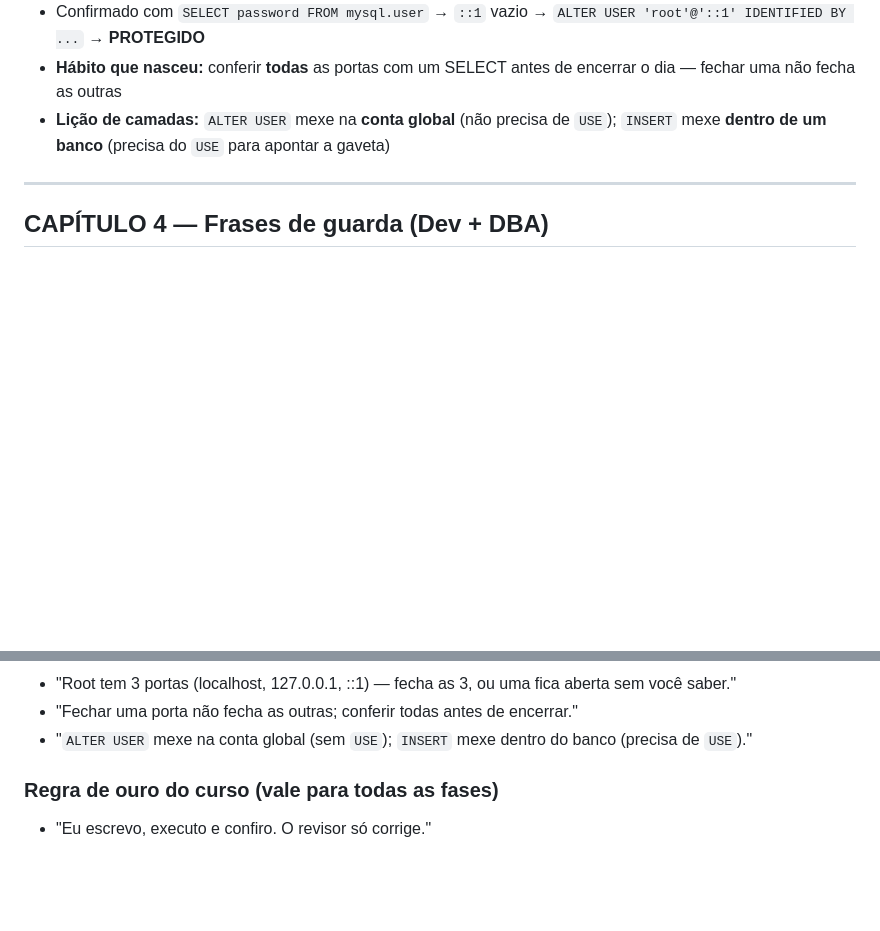
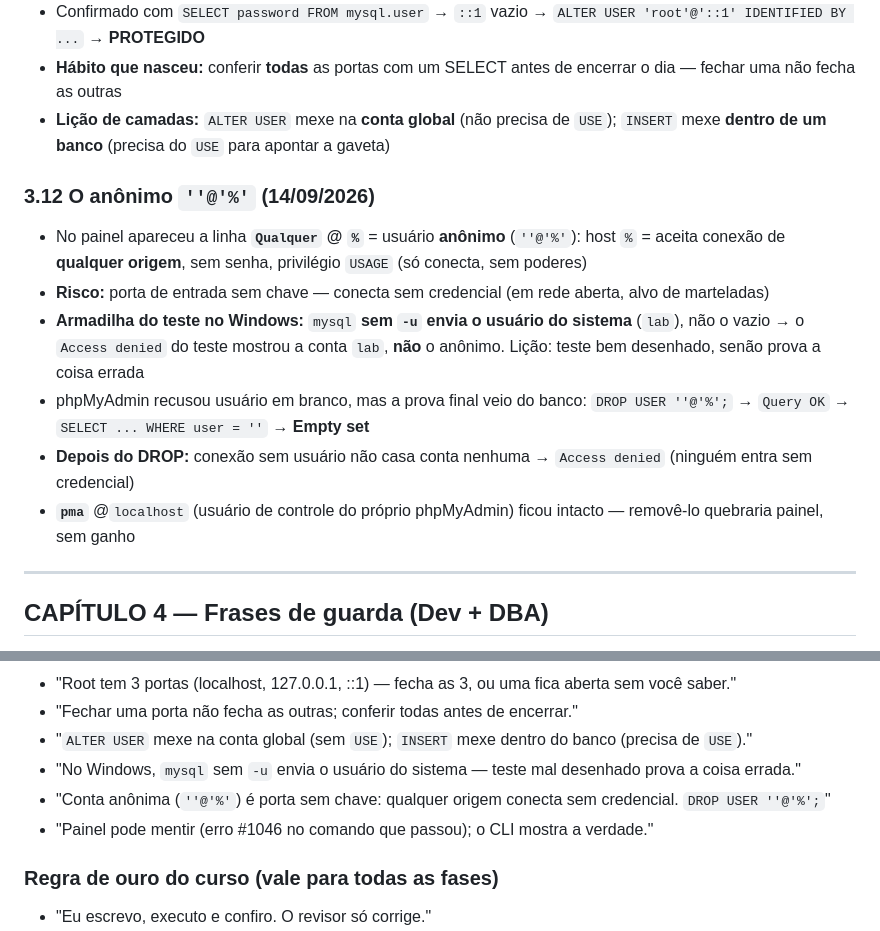
Before and after one commit to alessandrosgoncalves/infowebti-site, a Markdown page: apresentacao/LIVRO_DE_ESTUDOS.md, 2 parts joined by grey strips. Rendered like a GitHub page; blank space fills up the shorter version.

Commit message:
docs: anonimo removido e frases de hardening

```diff
--- a/apresentacao/LIVRO_DE_ESTUDOS.md
+++ b/apresentacao/LIVRO_DE_ESTUDOS.md
@@ -357,6 +357,14 @@ Fluxo completo dominado: `conectar.php` (usuário limitado) → `SELECT` + `JOIN
 - **Hábito que nasceu:** conferir **todas** as portas com um SELECT antes de encerrar o dia — fechar uma não fecha as outras
 - **Lição de camadas:** `ALTER USER` mexe na **conta global** (não precisa de `USE`); `INSERT` mexe **dentro de um banco** (precisa do `USE` para apontar a gaveta)
 
+### 3.12 O anônimo `''@'%'` (14/09/2026)
+- No painel apareceu a linha **`Qualquer` @ `%`** = usuário **anônimo** (`''@'%'`): host `%` = aceita conexão de **qualquer origem**, sem senha, privilégio `USAGE` (só conecta, sem poderes)
+- **Risco:** porta de entrada sem chave — conecta sem credencial (em rede aberta, alvo de marteladas)
+- **Armadilha do teste no Windows:** `mysql` **sem `-u` envia o usuário do sistema** (`lab`), não o vazio → o `Access denied` do teste mostrou a conta `lab`, **não** o anônimo. Lição: teste bem desenhado, senão prova a coisa errada
+- phpMyAdmin recusou usuário em branco, mas a prova final veio do banco: `DROP USER ''@'%';` → `Query OK` → `SELECT ... WHERE user = ''` → **Empty set**
+- **Depois do DROP:** conexão sem usuário não casa conta nenhuma → `Access denied` (ninguém entra sem credencial)
+- **`pma`** @`localhost` (usuário de controle do próprio phpMyAdmin) ficou intacto — removê-lo quebraria painel, sem ganho
+
 ---
 
 ## CAPÍTULO 4 — Frases de guarda (Dev + DBA)
@@ -408,6 +416,9 @@ Fluxo completo dominado: `conectar.php` (usuário limitado) → `SELECT` + `JOIN
 - "Root tem 3 portas (localhost, 127.0.0.1, ::1) — fecha as 3, ou uma fica aberta sem você saber."
 - "Fechar uma porta não fecha as outras; conferir todas antes de encerrar."
 - "`ALTER USER` mexe na conta global (sem `USE`); `INSERT` mexe dentro do banco (precisa de `USE`)."
+- "No Windows, `mysql` sem `-u` envia o usuário do sistema — teste mal desenhado prova a coisa errada."
+- "Conta anônima (`''@'%'`) é porta sem chave: qualquer origem conecta sem credencial. `DROP USER ''@'%';`"
+- "Painel pode mentir (erro #1046 no comando que passou); o CLI mostra a verdade."
 
 ### Regra de ouro do curso (vale para todas as fases)
 - "Eu escrevo, executo e confiro. O revisor só corrige."
```
